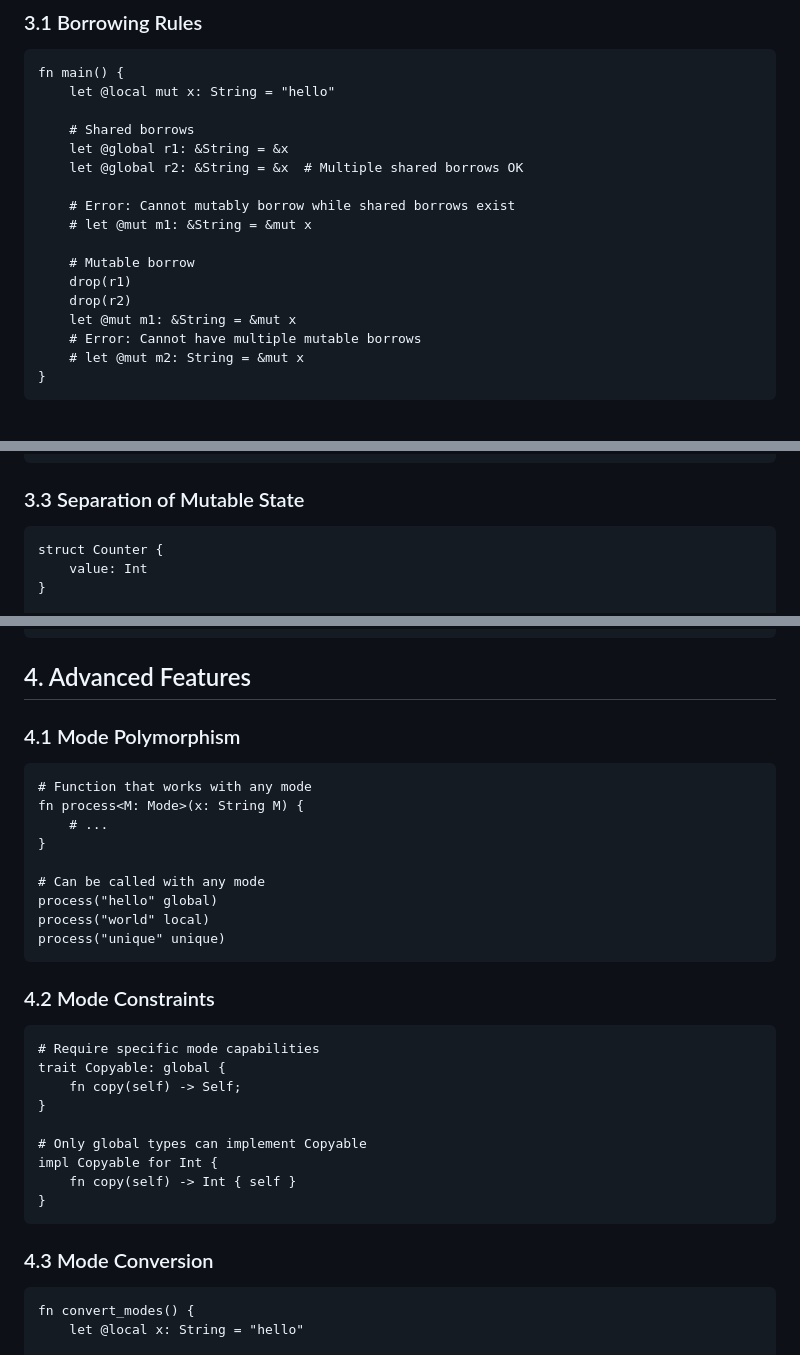
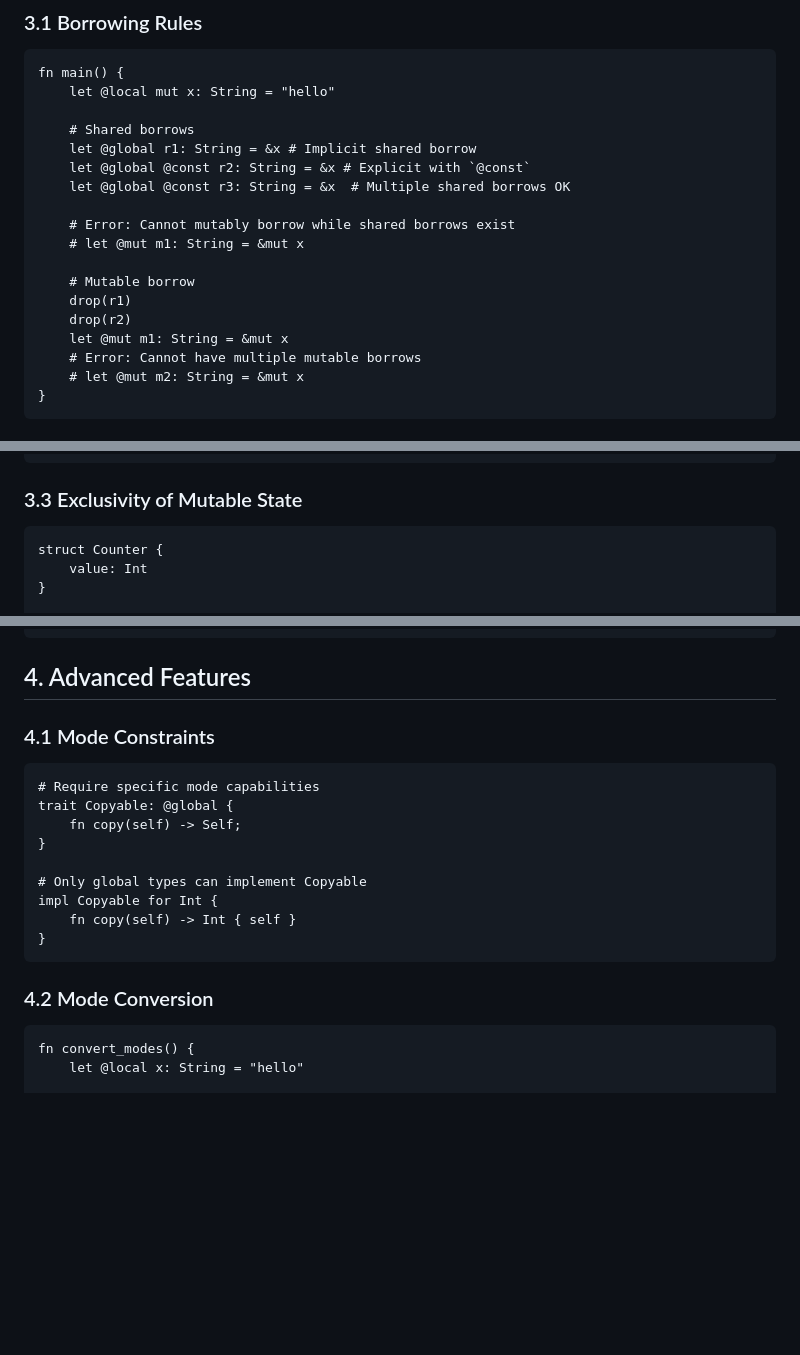
Before and after one commit to anoojpatel/metaxu, a Markdown page: docs/ownership_and_borrowing.md, 3 parts joined by grey strips. Drawn GitHub-style; blank space fills up the shorter version.

Commit message:
docs: update syntax

````diff
--- a/docs/ownership_and_borrowing.md
+++ b/docs/ownership_and_borrowing.md
@@ -177,16 +177,17 @@ fn main() {
     let @local mut x: String = "hello"
 
     # Shared borrows
-    let @global r1: &String = &x
-    let @global r2: &String = &x  # Multiple shared borrows OK
+    let @global r1: String = &x # Implicit shared borrow
+    let @global @const r2: String = &x # Explicit with `@const`
+    let @global @const r3: String = &x  # Multiple shared borrows OK
 
     # Error: Cannot mutably borrow while shared borrows exist
-    # let @mut m1: &String = &mut x
+    # let @mut m1: String = &mut x
 
     # Mutable borrow
     drop(r1)
     drop(r2)
-    let @mut m1: &String = &mut x
+    let @mut m1: String = &mut x
     # Error: Cannot have multiple mutable borrows
     # let @mut m2: String = &mut x
 }
@@ -210,7 +211,7 @@ fn main() {
 }
 ```
 
-### 3.3 Separation of Mutable State
+### 3.3 Exclusivity of Mutable State
 ```metaxu
 struct Counter {
     value: Int
@@ -233,23 +234,11 @@ fn main() {
 
 ## 4. Advanced Features
 
-### 4.1 Mode Polymorphism
-```metaxu
-# Function that works with any mode
-fn process<M: Mode>(x: String M) {
-    # ...
-}
 
-# Can be called with any mode
-process("hello" global)
-process("world" local)
-process("unique" unique)
-```
-
-### 4.2 Mode Constraints
+### 4.1 Mode Constraints
 ```metaxu
 # Require specific mode capabilities
-trait Copyable: global {
+trait Copyable: @global {
     fn copy(self) -> Self;
 }
 
@@ -259,7 +248,7 @@ impl Copyable for Int {
 }
 ```
 
-### 4.3 Mode Conversion
+### 4.2 Mode Conversion
 ```metaxu
 fn convert_modes() {
     let @local x: String = "hello"
````
Also changed, not shown: other parts of docs/ownership_and_borrowing.md (+1 -1 lines).
